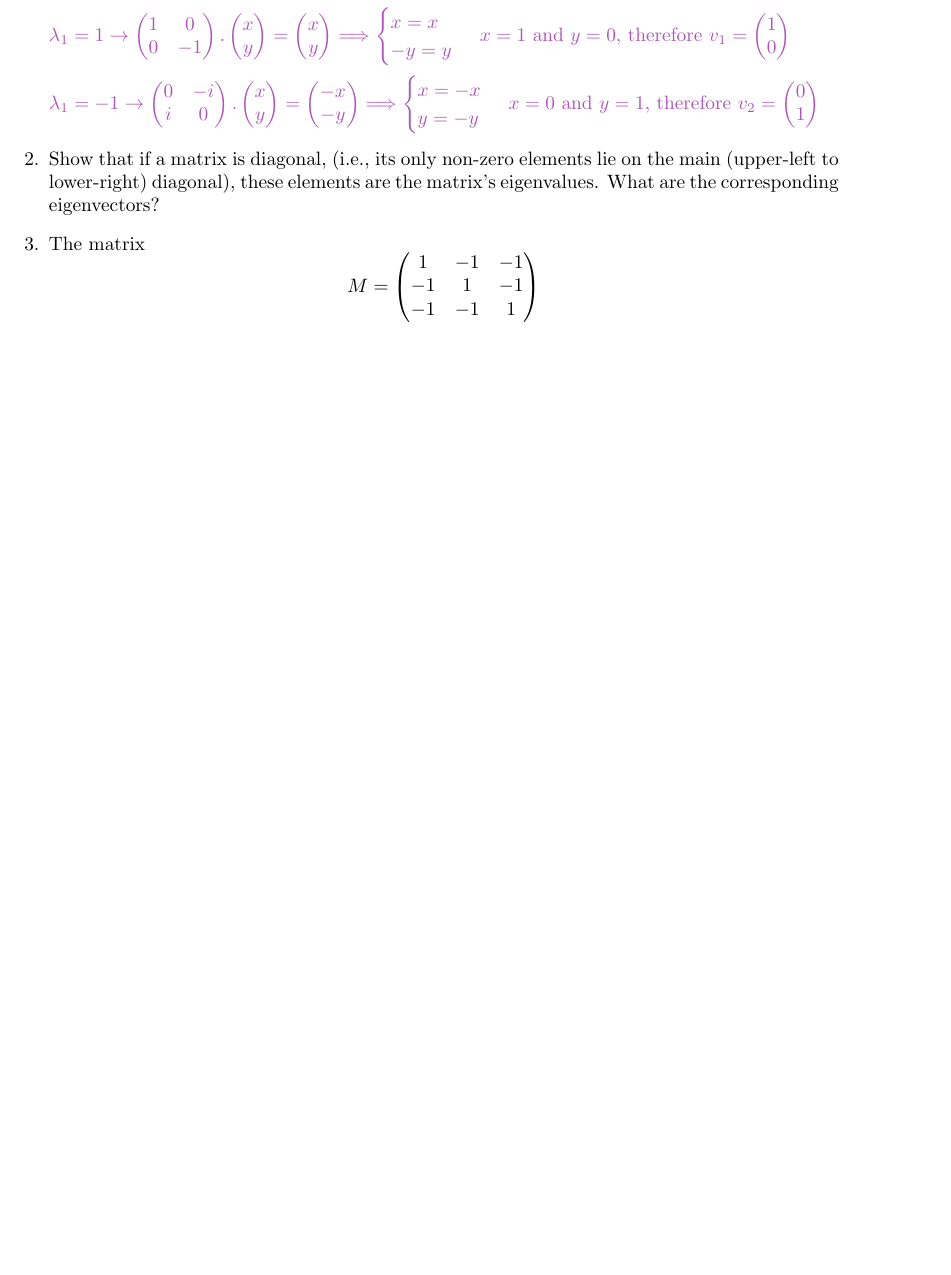
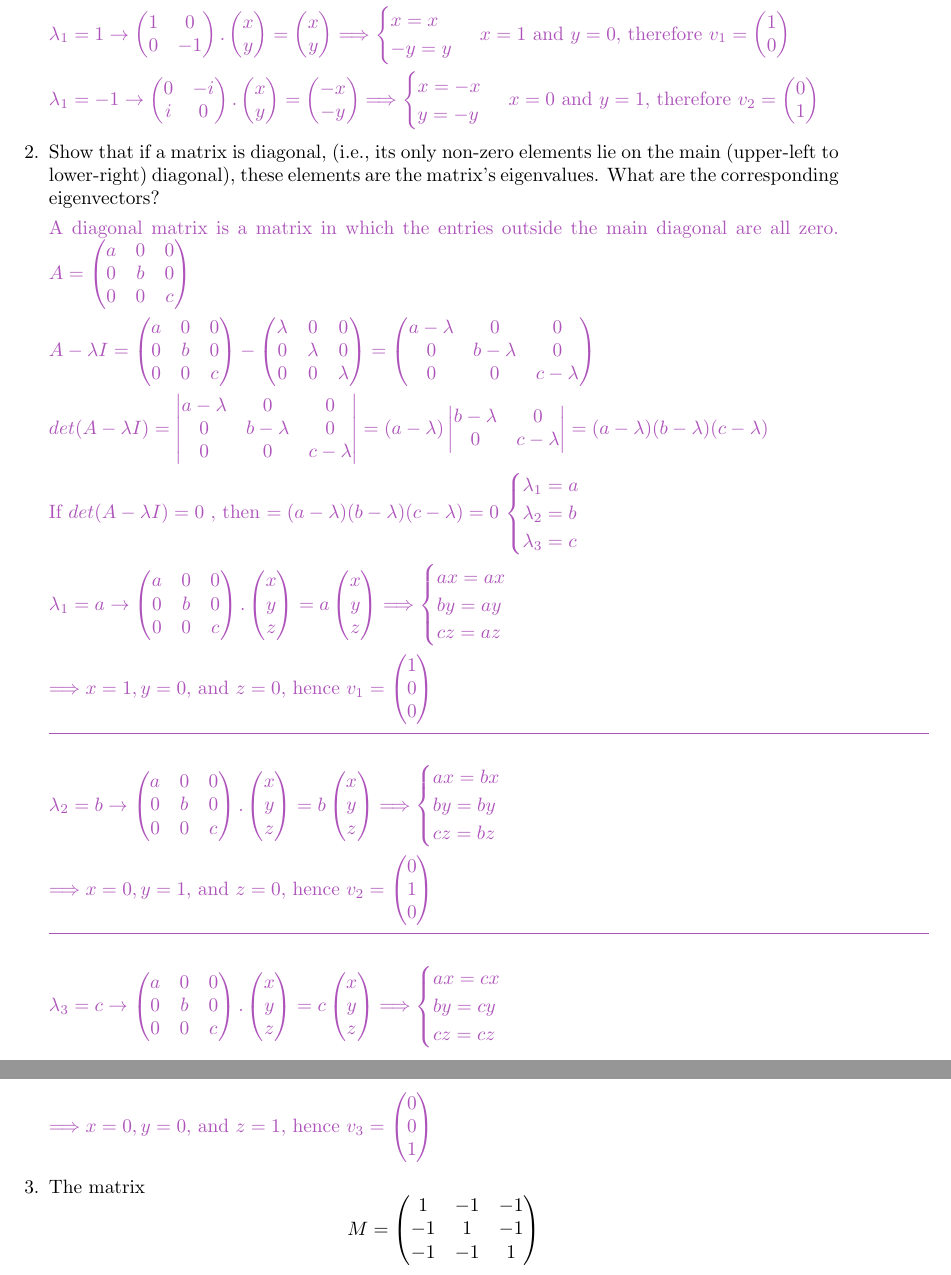
Before and after one commit to Behnam4/PHY201, a LaTeX problem sheet (homework7.tex): part of page 3 of 3 before the commit and two parts of pages 3 and 4 of 4 after it, the two joined at a grey line, cut so that both start at the same text, the shorter picture padded with empty space. Compiled offline with pdfLaTeX.

Commit message:
Question 2

```diff
--- a/homework7.tex
+++ b/homework7.tex
@@ -373,8 +372,182 @@
       }
 
 
+    \item Show that if a matrix is diagonal, (i.e., its only non-zero elements lie on the main (upper-left to lower-right) diagonal), these elements are the matrix's eigenvalues. What are the corresponding eigenvectors?
 
-    \item Show that if a matrix is diagonal, (i.e., its only non-zero elements lie on the main (upper-left to lower-right) diagonal), these elements are the matrix's eigenvalues. What are the corresponding eigenvectors?
+      \textcolor{hwColor}{
+        A diagonal matrix is a matrix in which the entries outside the main diagonal are all zero.
+        $
+        A=\begin{pmatrix}
+          a & 0 & 0 \\
+          0 & b & 0 \\
+          0 & 0 & c \\
+        \end{pmatrix}
+        $
+      }
+
+      \textcolor{hwColor}{
+        $
+        A-\lambda I=\begin{pmatrix}
+          a & 0 & 0 \\
+          0 & b & 0 \\
+          0 & 0 & c \\
+        \end{pmatrix}-\begin{pmatrix}
+          \lambda & 0 & 0 \\
+          0 & \lambda & 0 \\
+          0 & 0 & \lambda \\
+        \end{pmatrix}=\begin{pmatrix}
+          a-\lambda & 0 & 0 \\
+          0 & b-\lambda & 0 \\
+          0 & 0 & c-\lambda \\
+        \end{pmatrix}
+        $
+      }
+
+      \textcolor{hwColor}{
+        $
+        det(A-\lambda I)=\begin{vmatrix}
+          a-\lambda & 0 & 0 \\
+          0 & b-\lambda & 0 \\
+          0 & 0 & c-\lambda \\
+        \end{vmatrix}=(a-\lambda)\begin{vmatrix}
+          b-\lambda & 0 \\
+          0 & c-\lambda \\
+        \end{vmatrix}=(a-\lambda)(b-\lambda)(c-\lambda)
+        $
+      }
+
+      \textcolor{hwColor}{
+        If $det(A-\lambda I)=0$
+        , then $=(a-\lambda)(b-\lambda)(c-\lambda)=0$
+        $
+        \begin{cases}
+          \lambda_1=a \\
+          \lambda_2=b \\
+          \lambda_3=c \\
+        \end{cases}
+        $
+      }
+
+      \textcolor{hwColor}{
+        $
+        \lambda_1=a \rightarrow
+        \begin{pmatrix}
+          a & 0 & 0 \\
+          0 & b & 0 \\
+          0 & 0 & c \\
+        \end{pmatrix}.\begin{pmatrix}
+          x \\
+          y \\
+          z \\
+        \end{pmatrix}=a\begin{pmatrix}
+          x \\
+          y \\
+          z \\
+        \end{pmatrix}
+        \Longrightarrow
+        \begin{cases}
+          ax=ax \\
+          by=ay \\
+          cz=az \\
+        \end{cases}
+        $
+      }
+
+      \textcolor{hwColor}{
+        $
+        \Longrightarrow
+        x=1, y=0$, and $z=0$, hence $v_1=\begin{pmatrix}
+          1 \\
+          0 \\
+          0 \\
+        \end{pmatrix}
+        $
+      }
+
+      \textcolor{hwColor}{
+        \rule{16cm}{0.4pt}
+      }
+
+      \textcolor{hwColor}{
+        $
+        \lambda_2=b \rightarrow
+        \begin{pmatrix}
+          a & 0 & 0 \\
+          0 & b & 0 \\
+          0 & 0 & c \\
+        \end{pmatrix}.\begin{pmatrix}
+          x \\
+          y \\
+          z \\
+        \end{pmatrix}=b\begin{pmatrix}
+          x \\
+          y \\
+          z \\
+        \end{pmatrix}
+        \Longrightarrow
+        \begin{cases}
+          ax=bx \\
+          by=by \\
+          cz=bz \\
+        \end{cases}
+        $
+      }
+
+      \textcolor{hwColor}{
+        $
+        \Longrightarrow
+        x=0, y=1$, and $z=0$, hence $v_2=\begin{pmatrix}
+          0 \\
+          1 \\
+          0 \\
+        \end{pmatrix}
+        $
+      }
+
+
+      \textcolor{hwColor}{
+        \rule{16cm}{0.4pt}
+      }
+
+      \textcolor{hwColor}{
+        $
+        \lambda_3=c \rightarrow
+        \begin{pmatrix}
+          a & 0 & 0 \\
+          0 & b & 0 \\
+          0 & 0 & c \\
+        \end{pmatrix}.\begin{pmatrix}
+          x \\
+          y \\
+          z \\
+        \end{pmatrix}=c\begin{pmatrix}
+          x \\
+          y \\
+          z \\
+        \end{pmatrix}
+        \Longrightarrow
+        \begin{cases}
+          ax=cx \\
+          by=cy \\
+          cz=cz \\
+        \end{cases}
+        $
+      }
+
+      \textcolor{hwColor}{
+        $
+        \Longrightarrow
+        x=0, y=0$, and $z=1$, hence $v_3=\begin{pmatrix}
+          0 \\
+          0 \\
+          1 \\
+        \end{pmatrix}
+        $
+      }
+
+
+      % Hence the eigenvalues of D are the elements on the diagonal,
+      % and the eigenvectors form the canonical basis of the space K
 
     \item The matrix
       $$M =
```
Also changed, not shown: homework7.tex (10 more changed lines).
